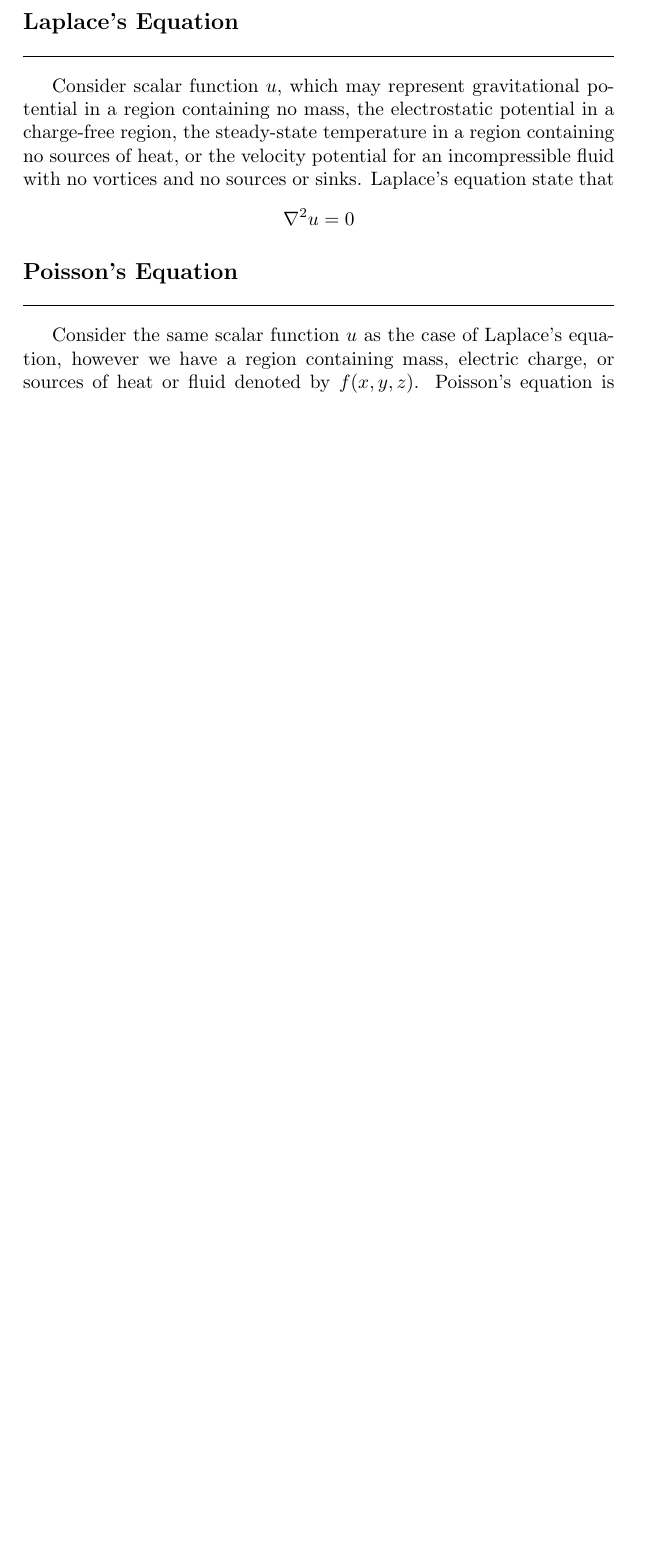
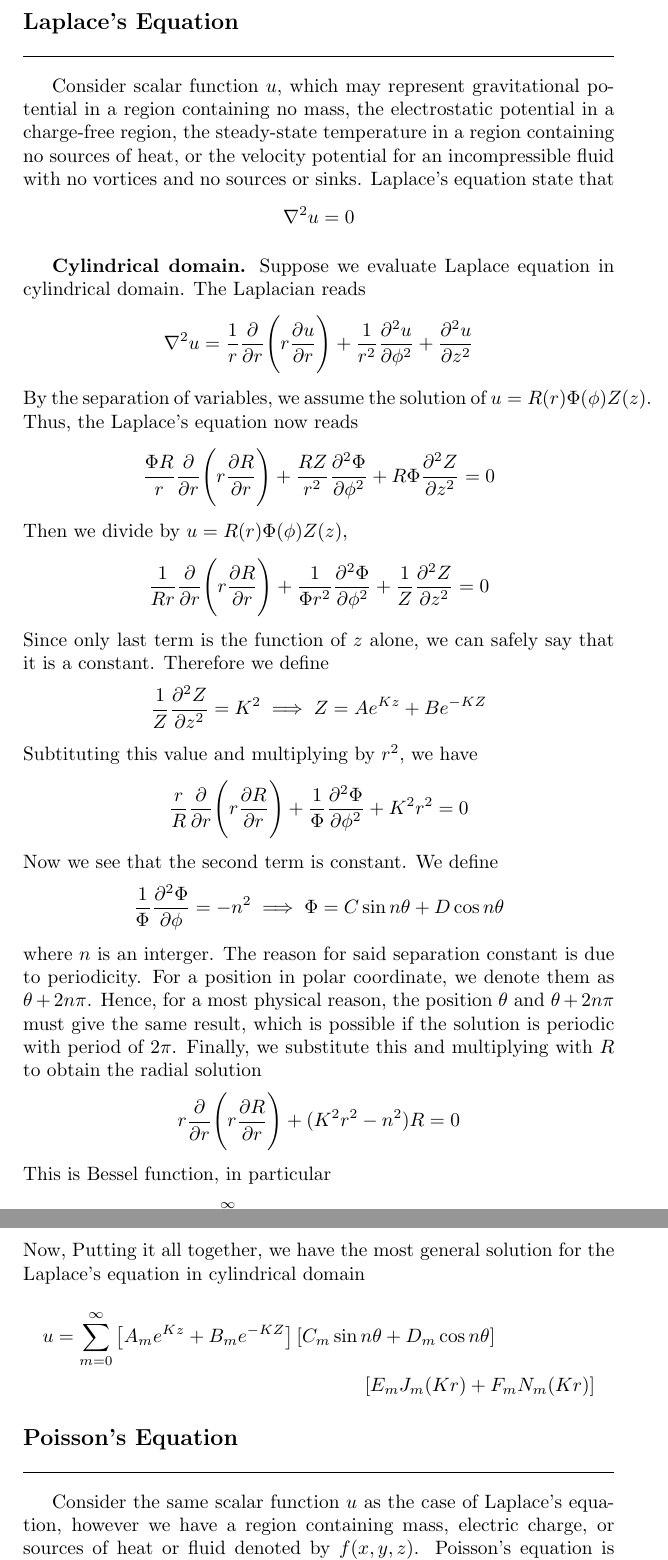
Before and after one commit to JohanesFaustus/PhysicalMathematics, a LaTeX document (Main.Tex, which reads Section/OrdinaryDifferentialEQ/ODE.tex): part of page 74 of 102 before the commit and two parts of pages 74 and 75 of 103 after it, the two joined at a grey line, cut so that both start at the same text, the shorter picture padded with empty space. Compiled offline with pdfLaTeX.

Commit message:
Added general solution of Laplace's equation in cylindrical domain and appended gitignore

```diff
--- a/Section/OrdinaryDifferentialEQ/ODE.tex
+++ b/Section/OrdinaryDifferentialEQ/ODE.tex
@@ -389,6 +389,53 @@ Consider scalar function $u$, which may represent gravitational potential in a r
     \nabla^2 u=0
 \end{equation*}
 
+\subsubsection*{Cylindrical domain.} Suppose we evaluate Laplace equation in cylindrical domain. The Laplacian reads
+\begin{equation*}
+    \nabla^2u= \frac{1}{r}\frac{\partial}{\partial r}\Biggl(r\frac{\partial u}{\partial r}\Biggr)+\frac{1}{r^2} \frac{\partial^2u}{\partial \phi^2}+ \frac{\partial^2u}{\partial z^2}
+\end{equation*}
+By the separation of variables, we assume the solution of $u=R(r)\Phi(\phi)Z(z)$. Thus, the Laplace's equation now reads
+\begin{equation*}
+    \frac{\Phi R}{r}\frac{\partial}{\partial r}\Biggl(r\frac{\partial R}{\partial r}\Biggr)
+    +\frac{RZ}{r^2} \frac{\partial^2\Phi}{\partial \phi^2}
+    + R\Phi\frac{\partial^2Z}{\partial z^2}=0
+\end{equation*}
+Then we divide by $u=R(r)\Phi(\phi)Z(z)$,
+\begin{equation*}
+    \frac{1}{Rr}\frac{\partial}{\partial r}\Biggl(r\frac{\partial R}{\partial r}\Biggr)
+    +\frac{1}{\Phi r^2} \frac{\partial^2\Phi}{\partial \phi^2}
+    + \frac{1}{Z}\frac{\partial^2Z}{\partial z^2}=0
+\end{equation*}
+Since only last term is the function of $z$ alone, we can safely say that it is a constant. Therefore we define
+\begin{equation*}
+    \frac{1}{Z}\frac{\partial^2Z}{\partial z^2}=K^2\implies Z=Ae^{Kz}+Be^{-KZ}
+\end{equation*}
+Subtituting this value and multiplying by $r^2$, we have
+\begin{equation*}
+    \frac{r}{R}\frac{\partial}{\partial r}\Biggl(r\frac{\partial R}{\partial r}\Biggr)
+    +\frac{1}{\Phi } \frac{\partial^2\Phi}{\partial \phi^2}
+    +K^2r^2=0
+\end{equation*}
+Now we see that the second term is constant. We define
+\begin{equation*}
+    \frac{1}{\Phi}\frac{\partial^2 \Phi}{\partial \phi}=-n^2\implies \Phi=C\sin n\theta +D\cos n\theta
+\end{equation*}
+where $n$ is an interger. The reason for said separation constant is due to periodicity. For a position in polar coordinate, we denote them as $\theta+2n\pi$. Hence, for a most physical reason, the position $\theta$ and $\theta+2n\pi$ must give the same result, which is possible if the solution is periodic with period of $2\pi$. Finally, we substitute this and multiplying with $R$ to obtain the radial solution
+\begin{equation*}
+    r\frac{\partial}{\partial r}\Biggl(r\frac{\partial R}{\partial r}\Biggr)
+    +(K^2r^2-n^2)R=0
+\end{equation*}
+This is Bessel function, in particular
+\begin{equation*}
+    R=\sum_{m=0}^{\infty}E_mJ_m(Kr)+F_mN_m(Kr)
+\end{equation*}
+Now, Putting it all together, we have the most general solution for the Laplace's equation in cylindrical domain
+\begin{multline*}
+    u=\sum_{m=0}^{\infty}\left[A_me^{Kz}+B_me^{-KZ}\right]\left[C_m\sin n\theta +D_m\cos n\theta\right]\\
+    \left[E_mJ_m(Kr)+F_mN_m(Kr)\right]
+\end{multline*}
+
+
+
 \subsection*{Poisson’s Equation}
 Consider the same scalar function $u$ as the case of Laplace's equation, however we have a region containing mass, electric charge, or sources of heat or fluid denoted by $f(x,y,z)$. Poisson's equation is written as
 \begin{equation*}
```
Also changed, not shown: Section/VectorAnalysis/VA.tex (+1 -1 lines), Main.pdf, Section/OrdinaryDifferentialEQ/ODE.tex (4 more changed lines), 1 other file.
